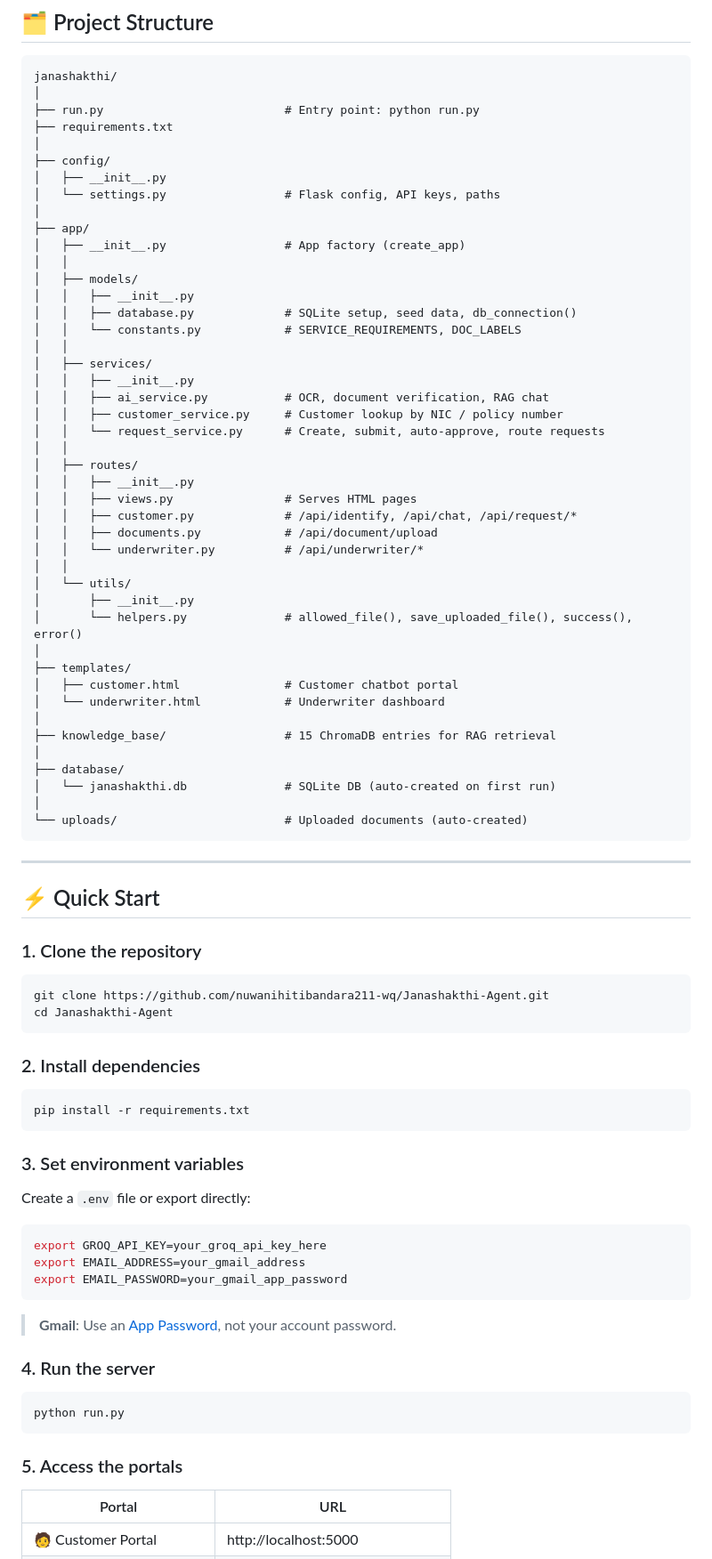
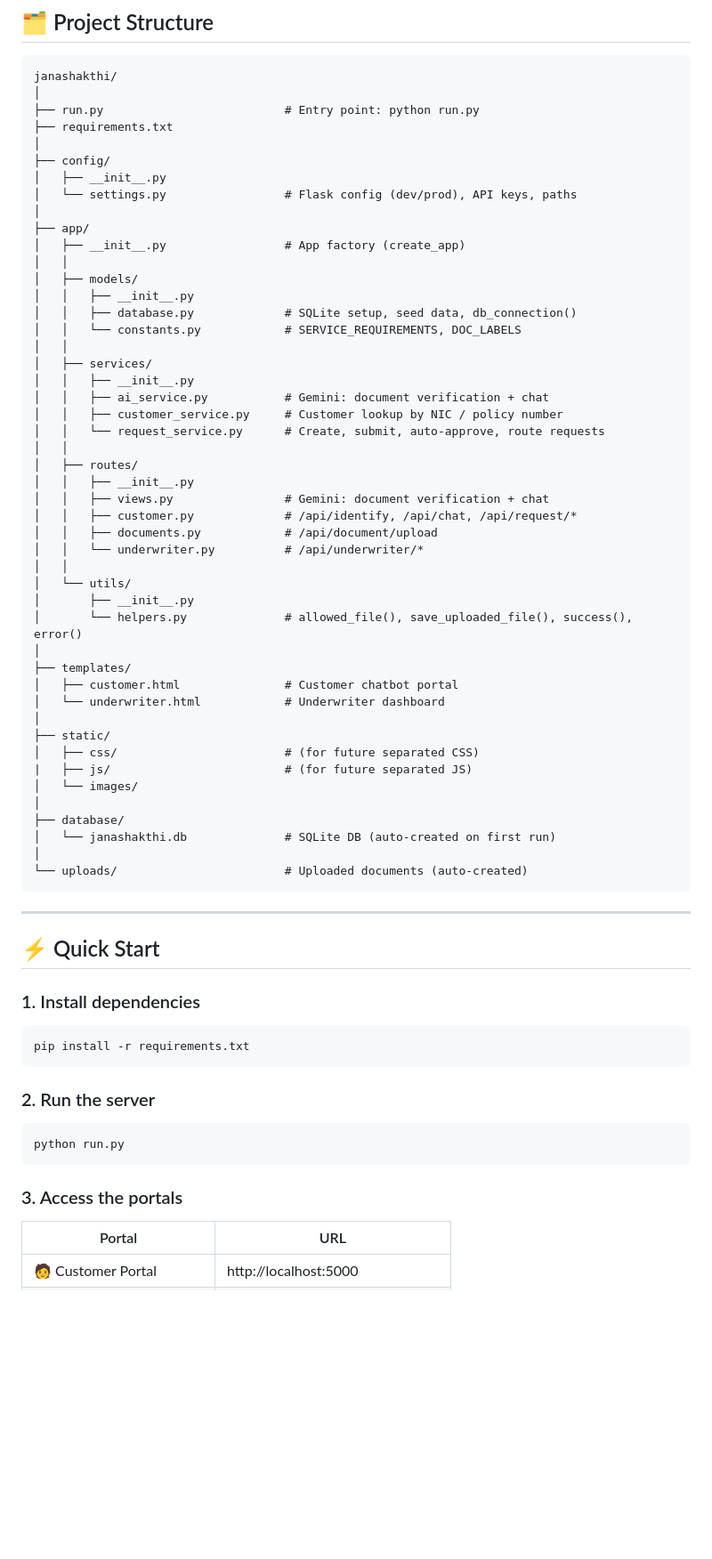
Before and after one commit to NithmiThilhara/AI-Centric-Ecosystem-Janashakthi-Insuarance, a Markdown page: README.md, the part around one of its changes. Shown at 89% size. Rendered like a GitHub page; blank space fills up the shorter version.

````diff
--- a/README.md
+++ b/README.md
@@ -40,7 +40,7 @@ janashakthi/
 │
 ├── config/
 │   ├── __init__.py
-│   └── settings.py                 # Flask config, API keys, paths
+│   └── settings.py                 # Flask config (dev/prod), API keys, paths
 │
 ├── app/
 │   ├── __init__.py                 # App factory (create_app)
@@ -52,13 +52,13 @@ janashakthi/
 │   │
 │   ├── services/
 │   │   ├── __init__.py
-│   │   ├── ai_service.py           # OCR, document verification, RAG chat
+│   │   ├── ai_service.py           # Gemini: document verification + chat
 │   │   ├── customer_service.py     # Customer lookup by NIC / policy number
 │   │   └── request_service.py      # Create, submit, auto-approve, route requests
 │   │
 │   ├── routes/
 │   │   ├── __init__.py
-│   │   ├── views.py                # Serves HTML pages
+│   │   ├── views.py                # Gemini: document verification + chat
 │   │   ├── customer.py             # /api/identify, /api/chat, /api/request/*
 │   │   ├── documents.py            # /api/document/upload
 │   │   └── underwriter.py          # /api/underwriter/*
@@ -71,7 +71,10 @@ janashakthi/
 │   ├── customer.html               # Customer chatbot portal
 │   └── underwriter.html            # Underwriter dashboard
 │
-├── knowledge_base/                 # 15 ChromaDB entries for RAG retrieval
+├── static/
+│   ├── css/                        # (for future separated CSS)
+|   ├── js/                         # (for future separated JS)
+│   └── images/
 │
 ├── database/
 │   └── janashakthi.db              # SQLite DB (auto-created on first run)
@@ -83,38 +86,19 @@ janashakthi/
 
 ## ⚡ Quick Start
 
-### 1. Clone the repository
-
-```bash
-git clone https://github.com/nuwanihitibandara211-wq/Janashakthi-Agent.git
-cd Janashakthi-Agent
-```
-
-### 2. Install dependencies
+### 1. Install dependencies
 
 ```bash
 pip install -r requirements.txt
 ```
 
-### 3. Set environment variables
-
-Create a `.env` file or export directly:
-
-```bash
-export GROQ_API_KEY=your_groq_api_key_here
-export EMAIL_ADDRESS=your_gmail_address
-export EMAIL_PASSWORD=your_gmail_app_password
-```
-
-> **Gmail**: Use an [App Password](https://support.google.com/accounts/answer/185833), not your account password.
-
-### 4. Run the server
+### 2. Run the server
 
 ```bash
 python run.py
 ```
 
-### 5. Access the portals
+### 3. Access the portals
 
 | Portal | URL |
 |---|---|
````
Also changed, not shown: other parts of README.md (+4 -132 lines).
